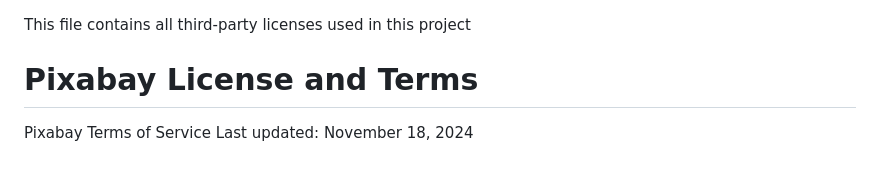
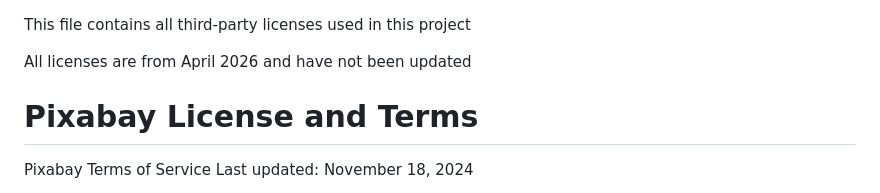
Before and after one commit to Taiyano/blutzuckersim, a Markdown page: CONTENT_LICENSES.md, the part around the change. Drawn GitHub-style; blank space fills up the shorter version.

```diff
--- a/CONTENT_LICENSES.md
+++ b/CONTENT_LICENSES.md
@@ -1,4 +1,7 @@
 This file contains all third-party licenses used in this project
+
+All licenses are from April 2026 and have not been updated
+
 
 # Pixabay License and Terms
 
```
